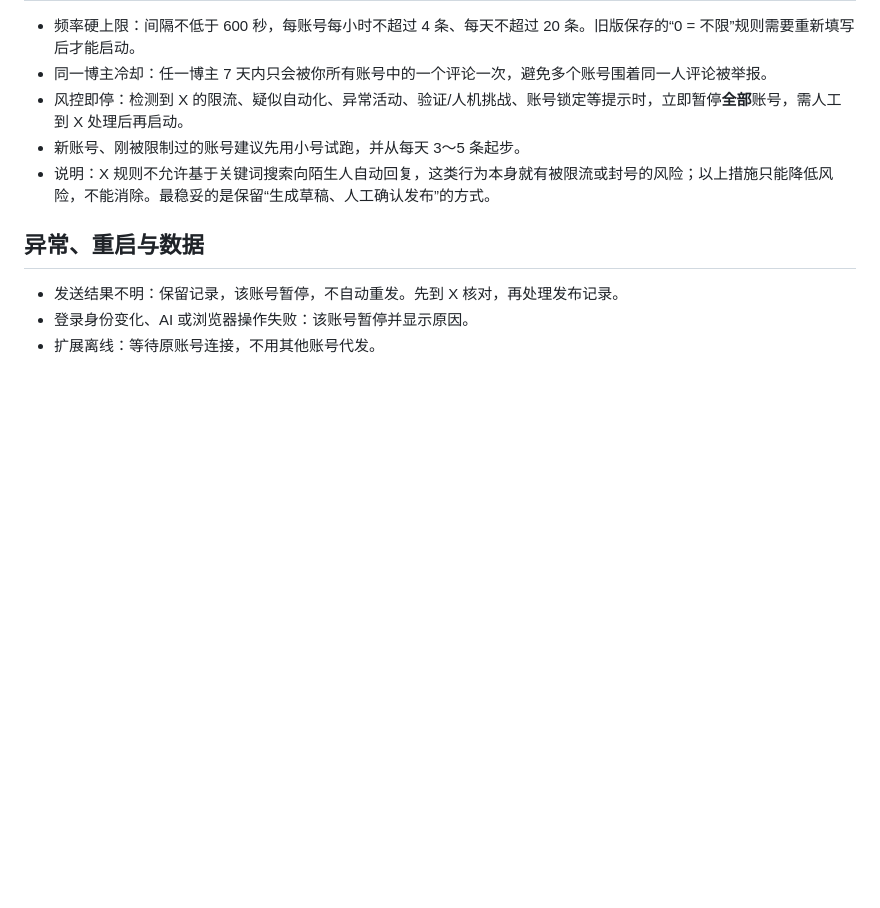
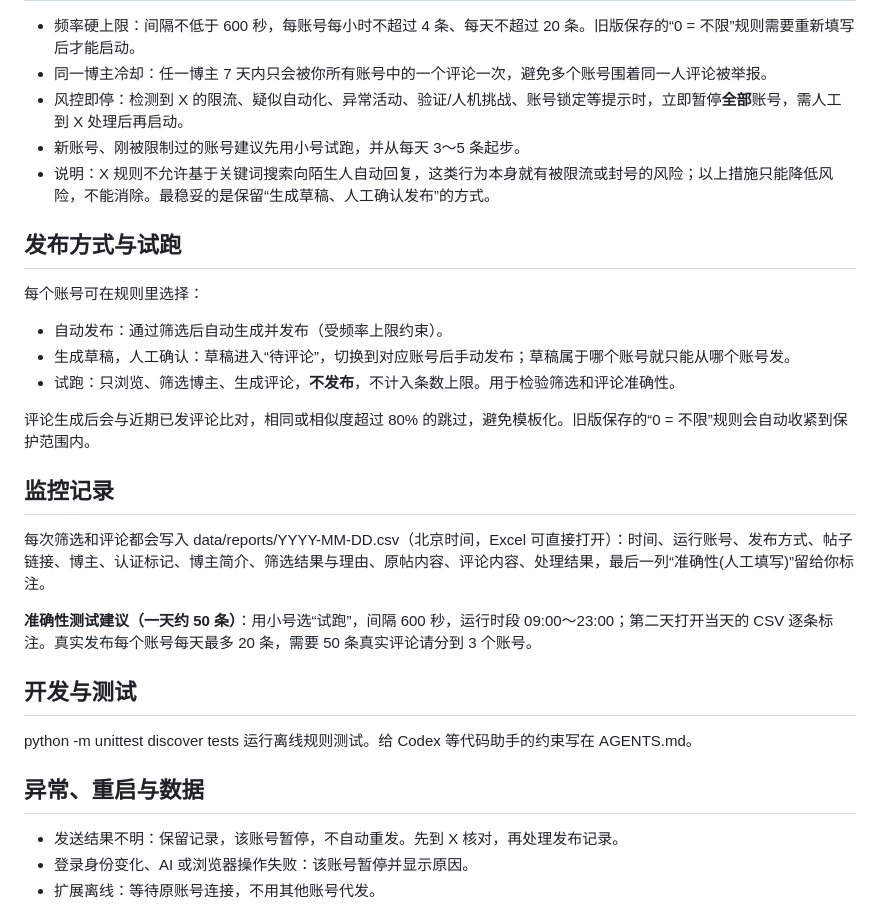
Before and after one commit to zdong0029-bot/x-multi-account-commenter, a Markdown page: README.md, the part around the change. Drawn GitHub-style; blank space fills up the shorter version.

Commit message:
Publish modes, daily monitoring CSV, similarity check, tests, AGENTS.md (README.md)

```diff
--- a/README.md
+++ b/README.md
@@ -57,6 +57,26 @@ AI 接口共用，标签、语气和时间规则按账号独立保存。生成
 - 新账号、刚被限制过的账号建议先用小号试跑，并从每天 3～5 条起步。
 - 说明：X 规则不允许基于关键词搜索向陌生人自动回复，这类行为本身就有被限流或封号的风险；以上措施只能降低风险，不能消除。最稳妥的是保留“生成草稿、人工确认发布”的方式。
 
+## 发布方式与试跑
+
+每个账号可在规则里选择：
+
+- 自动发布：通过筛选后自动生成并发布（受频率上限约束）。
+- 生成草稿，人工确认：草稿进入“待评论”，切换到对应账号后手动发布；草稿属于哪个账号就只能从哪个账号发。
+- 试跑：只浏览、筛选博主、生成评论，**不发布**，不计入条数上限。用于检验筛选和评论准确性。
+
+评论生成后会与近期已发评论比对，相同或相似度超过 80% 的跳过，避免模板化。旧版保存的“0 = 不限”规则会自动收紧到保护范围内。
+
+## 监控记录
+
+每次筛选和评论都会写入 data/reports/YYYY-MM-DD.csv（北京时间，Excel 可直接打开）：时间、运行账号、发布方式、帖子链接、博主、认证标记、博主简介、筛选结果与理由、原帖内容、评论内容、处理结果，最后一列“准确性(人工填写)”留给你标注。
+
+**准确性测试建议（一天约 50 条）**：用小号选“试跑”，间隔 600 秒，运行时段 09:00～23:00；第二天打开当天的 CSV 逐条标注。真实发布每个账号每天最多 20 条，需要 50 条真实评论请分到 3 个账号。
+
+## 开发与测试
+
+python -m unittest discover tests 运行离线规则测试。给 Codex 等代码助手的约束写在 AGENTS.md。
+
 ## 异常、重启与数据
 
 - 发送结果不明：保留记录，该账号暂停，不自动重发。先到 X 核对，再处理发布记录。
```
